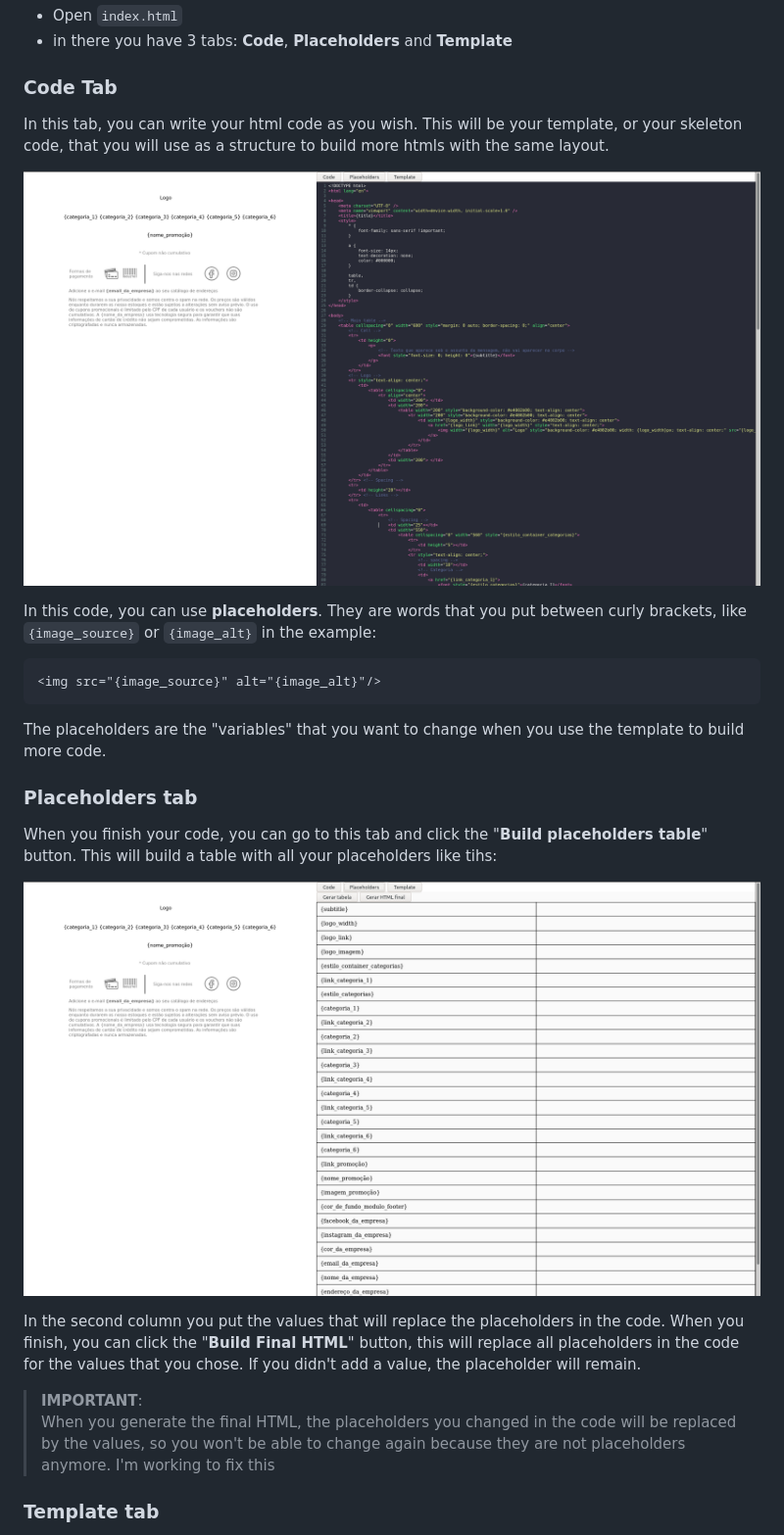
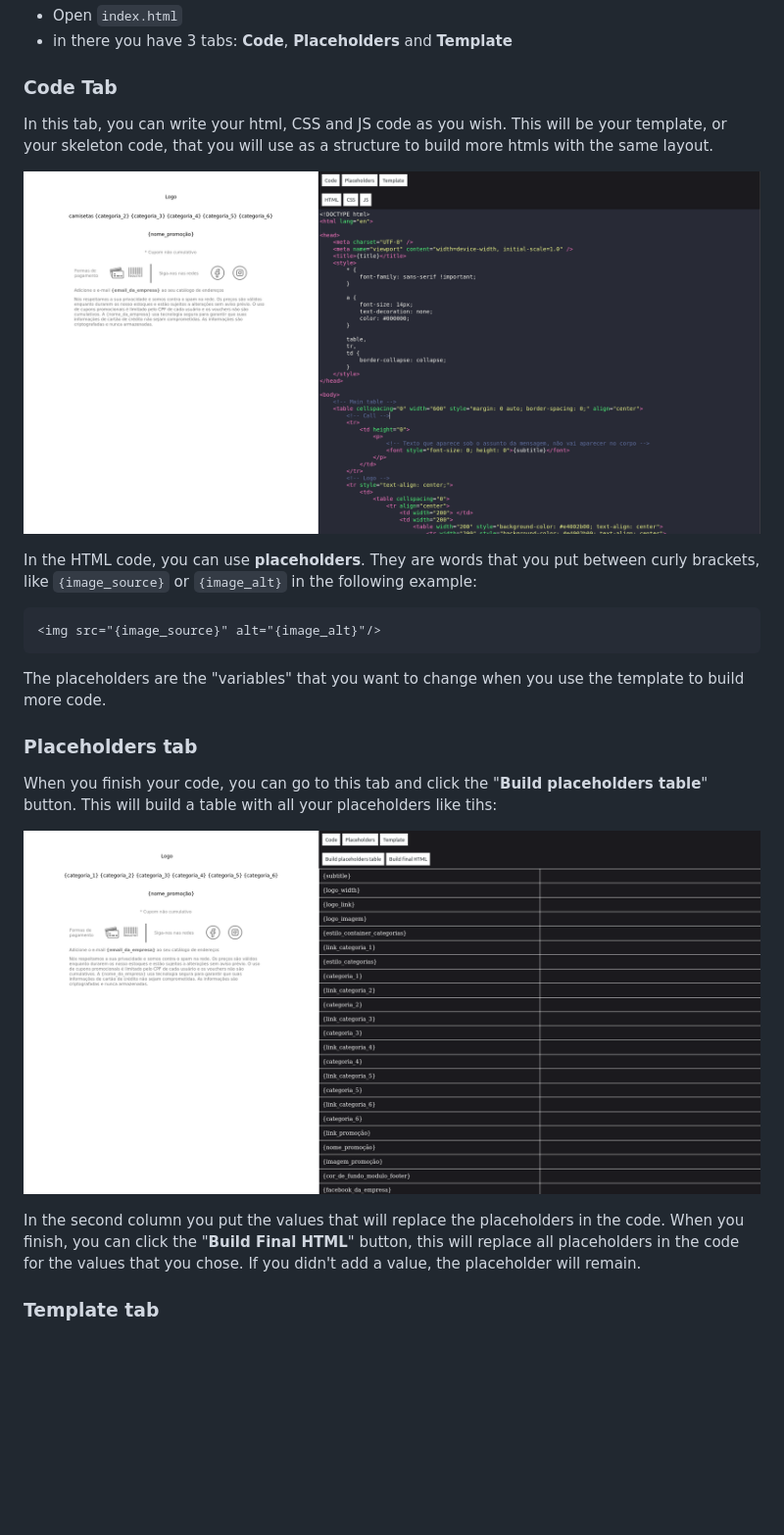
Before and after one commit to brenorobazza/html-templates, a Markdown page: README.md, the part around the change. Shown at 98% size. Rendered like a GitHub page; pictures changed too: README_aux/code.png, README_aux/placeholders.png; blank space fills up the shorter version.

````diff
--- a/README.md
+++ b/README.md
@@ -6,11 +6,11 @@ Project created to speed up html creation when you already have a template to us
 - in there you have 3 tabs: **Code**, **Placeholders** and **Template**
 
 ### Code Tab
-In this tab, you can write your html code as you wish. This will be your template, or your skeleton code, that you will use as a structure to build more htmls with the same layout.
+In this tab, you can write your html, CSS and JS code as you wish. This will be your template, or your skeleton code, that you will use as a structure to build more htmls with the same layout.
 
 ![Code](https://github.com/brenorobazza/html-templates/blob/main/README_aux/code.png?raw=true)
 
-In this code, you can use **placeholders**. They are words that you put between curly brackets, like ```{image_source}``` or ```{image_alt}``` in the example:
+In the HTML code, you can use **placeholders**. They are words that you put between curly brackets, like ```{image_source}``` or ```{image_alt}``` in the following example:
 
 ```html
 <img src="{image_source}" alt="{image_alt}"/>
@@ -25,9 +25,6 @@ When you finish your code, you can go to this tab and click the "**Build placeho
 
 In the second column you put the values that will replace the placeholders in the code. When you finish, you can click the "**Build Final HTML**" button, this will replace all placeholders in the code for the values that you chose. If you didn't add a value, the placeholder will remain.
 
-> **IMPORTANT**:
-> When you generate the final HTML, the placeholders you changed in the code will be replaced by the values, so you won't be able to change again because they are not placeholders anymore. I'm working to fix this
-
 ### Template tab
 This tab is were you upload your .html file if you already have a template ready, so you don't have to copy it's text.
 When you upload a file, the placeholders tab will build the table automagically
````
Also changed, not shown: 2 other files.
